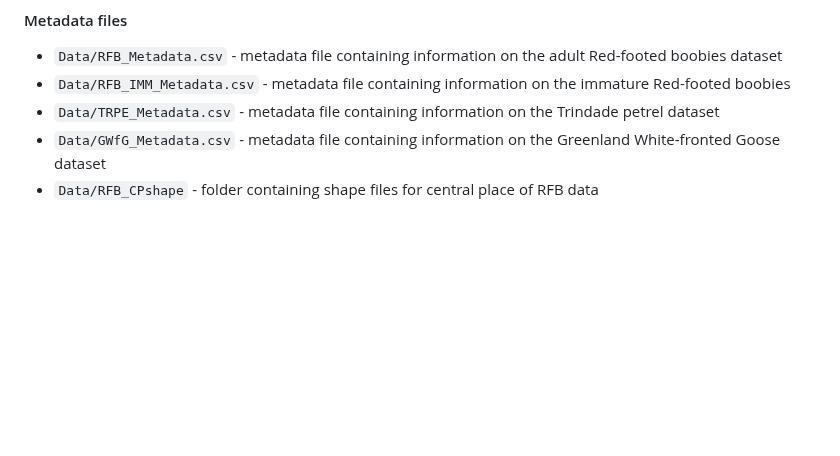
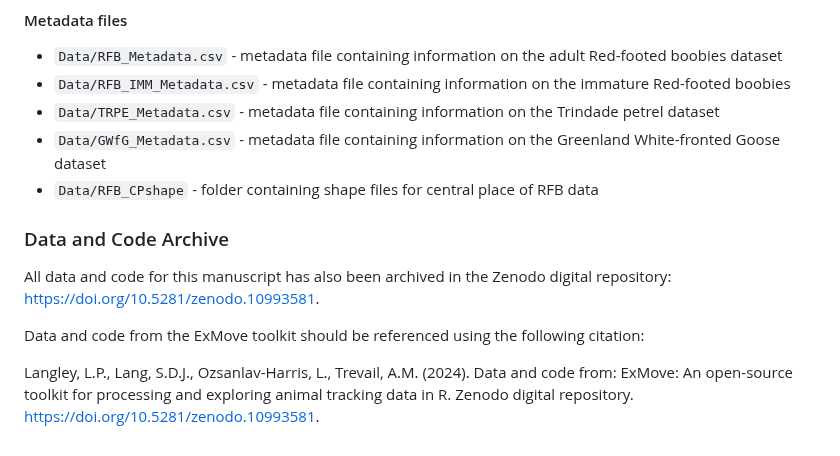
Before and after one commit to ExMove/ExMove, a Markdown page: README.md, the part around the change. Rendered like a GitHub page; blank space fills up the shorter version.

Commit message:
Update README.md
Added Zenodo archive and citation to the Readme

```diff
--- a/README.md
+++ b/README.md
@@ -61,3 +61,11 @@ We provide four diffferent types of tracking data from three different species:
 - `Data/TRPE_Metadata.csv` - metadata file containing information on the Trindade petrel dataset
 - `Data/GWfG_Metadata.csv` - metadata file containing information on the Greenland White-fronted Goose dataset
 - `Data/RFB_CPshape` - folder containing shape files for central place of RFB data
+
+### Data and Code Archive
+
+All data and code for this manuscript has also been archived in the Zenodo digital repository: https://doi.org/10.5281/zenodo.10993581.
+
+Data and code from the ExMove toolkit should be referenced using the following citation:
+
+Langley, L.P., Lang, S.D.J., Ozsanlav-Harris, L., Trevail, A.M. (2024). Data and code from: ExMove: An open-source toolkit for processing and exploring animal tracking data in R. Zenodo digital repository. https://doi.org/10.5281/zenodo.10993581.
```
